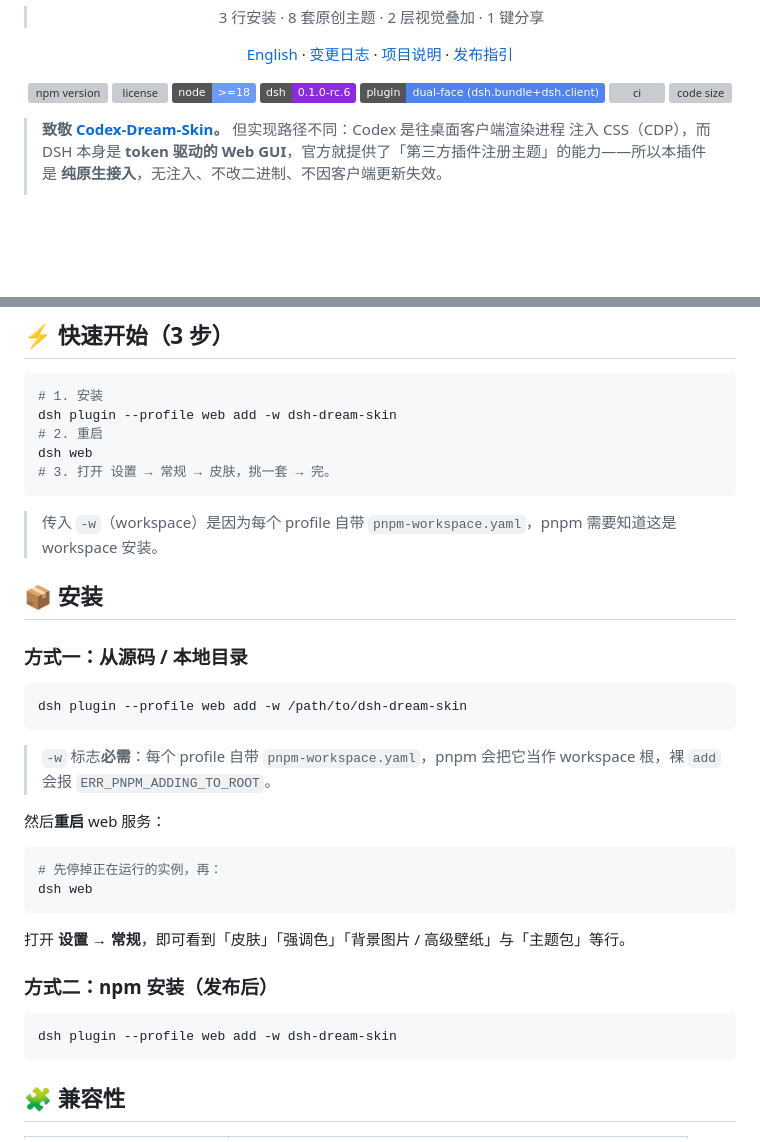
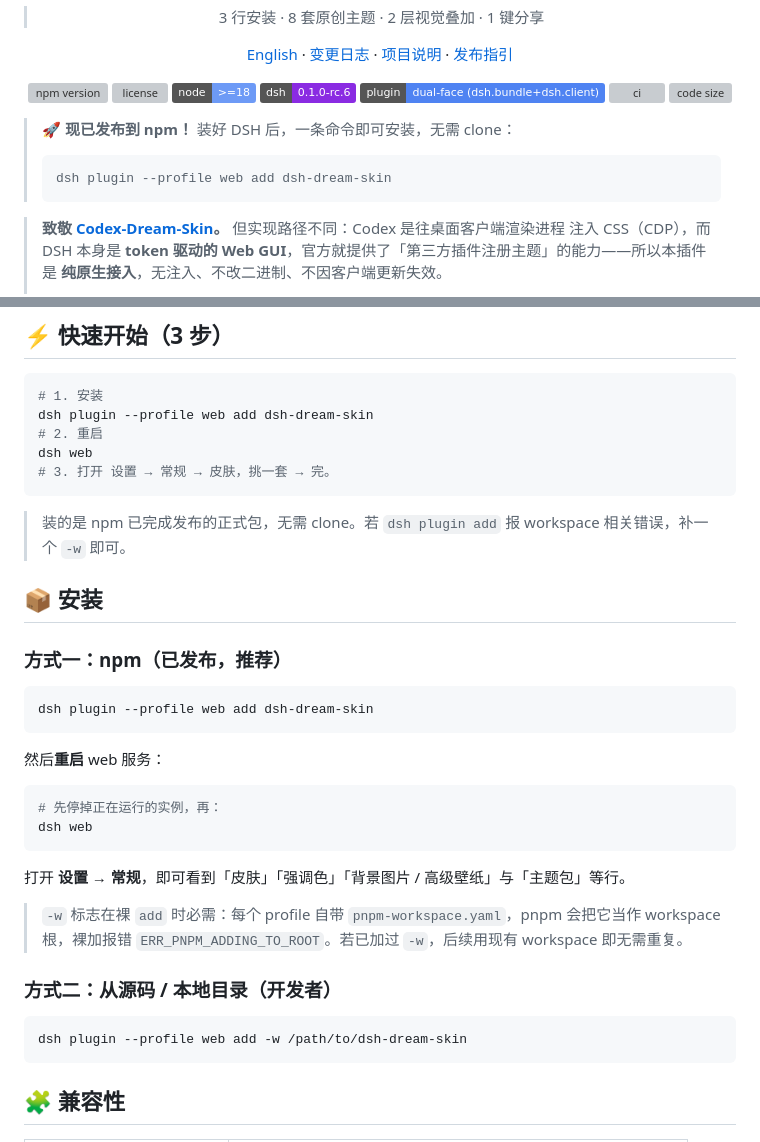
Before and after one commit to Max-Null/dsh-dream-skin, a Markdown page: README.md, 2 parts joined by grey strips. GitHub-like rendering; badges without logos; blank space fills up the shorter version; grey boxes are pictures that could not be loaded.

````diff
--- a/README.md
+++ b/README.md
@@ -23,6 +23,11 @@
 ![code size](https://img.shields.io/github/languages/code-size/RevolutionLA/dsh-dream-skin?color=orange)
 
 </div>
+
+> 🚀 **现已发布到 npm！** 装好 DSH 后，一条命令即可安装，无需 clone：
+> ```sh
+> dsh plugin --profile web add dsh-dream-skin
+> ```
 
 > **致敬 [Codex-Dream-Skin](https://github.com/Fei-Away/Codex-Dream-Skin)。** 但实现路径不同：Codex 是往桌面客户端渲染进程
 > 注入 CSS（CDP），而 DSH 本身是 **token 驱动的 Web GUI**，官方就提供了「第三方插件注册主题」的能力——所以本插件是
@@ -126,24 +131,21 @@ DeepSeek Harness 的口号是「一切皆插件」：模型、工具、沙箱、
 
 ```sh
 # 1. 安装
-dsh plugin --profile web add -w dsh-dream-skin
+dsh plugin --profile web add dsh-dream-skin
 # 2. 重启
 dsh web
 # 3. 打开 设置 → 常规 → 皮肤，挑一套 → 完。
 ```
 
-> 传入 `-w`（workspace）是因为每个 profile 自带 `pnpm-workspace.yaml`，pnpm 需要知道这是 workspace 安装。
+> 装的是 npm 已完成发布的正式包，无需 clone。若 `dsh plugin add` 报 workspace 相关错误，补一个 `-w` 即可。
 
 ## 📦 安装
 
-### 方式一：从源码 / 本地目录
+### 方式一：npm（已发布，**推荐**）
 
 ```sh
-dsh plugin --profile web add -w /path/to/dsh-dream-skin
+dsh plugin --profile web add dsh-dream-skin
 ```
-
-> `-w` 标志**必需**：每个 profile 自带 `pnpm-workspace.yaml`，pnpm 会把它当作 workspace 根，裸 `add` 会报
-> `ERR_PNPM_ADDING_TO_ROOT`。
 
 然后**重启** web 服务：
 
@@ -154,10 +156,13 @@ dsh web
 
 打开 **设置 → 常规**，即可看到「皮肤」「强调色」「背景图片 / 高级壁纸」与「主题包」等行。
 
-### 方式二：npm 安装（发布后）
+> `-w` 标志在裸 `add` 时必需：每个 profile 自带 `pnpm-workspace.yaml`，pnpm 会把它当作 workspace 根，裸加报错
+> `ERR_PNPM_ADDING_TO_ROOT`。若已加过 `-w`，后续用现有 workspace 即无需重复。
+
+### 方式二：从源码 / 本地目录（开发者）
 
 ```sh
-dsh plugin --profile web add -w dsh-dream-skin
+dsh plugin --profile web add -w /path/to/dsh-dream-skin
 ```
 
 ## 🧩 兼容性
````
Also changed, not shown: README.en.md (+15 -10 lines).
